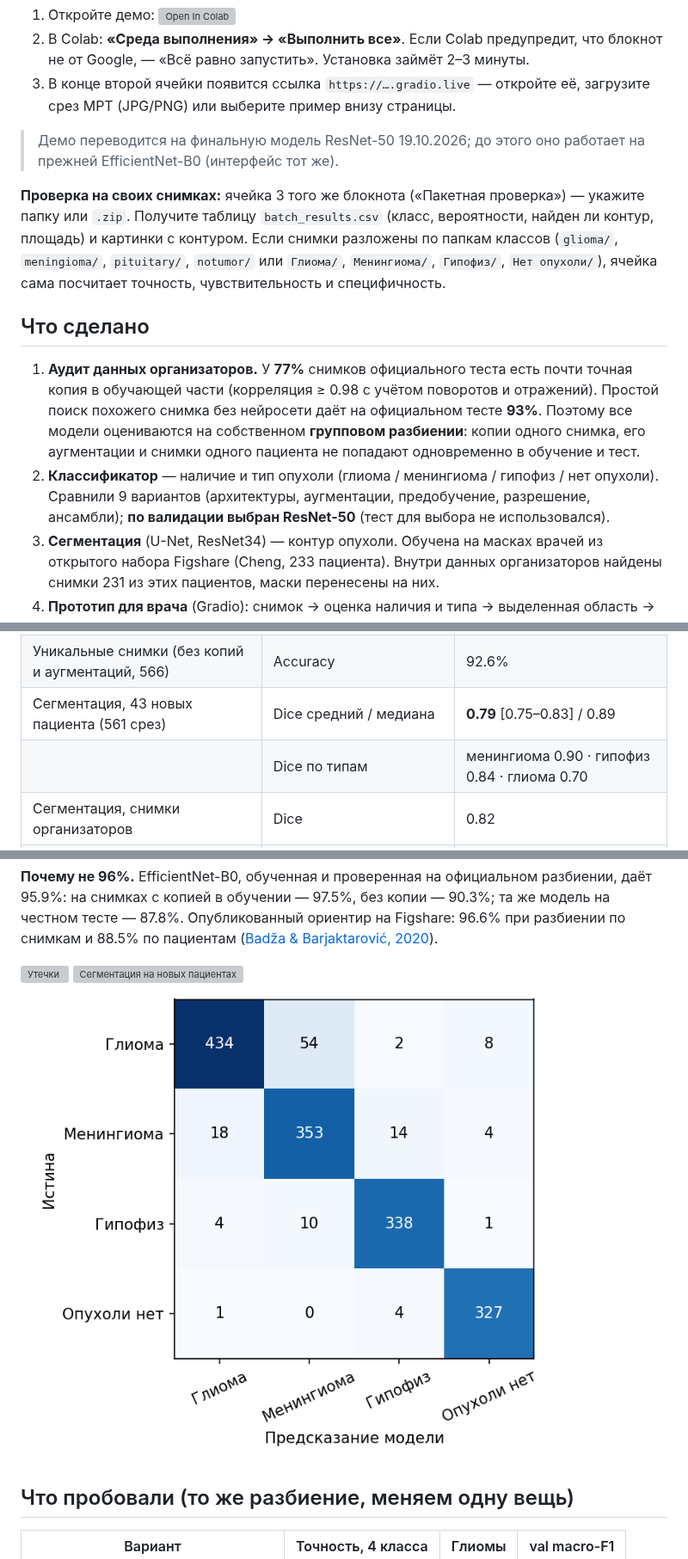
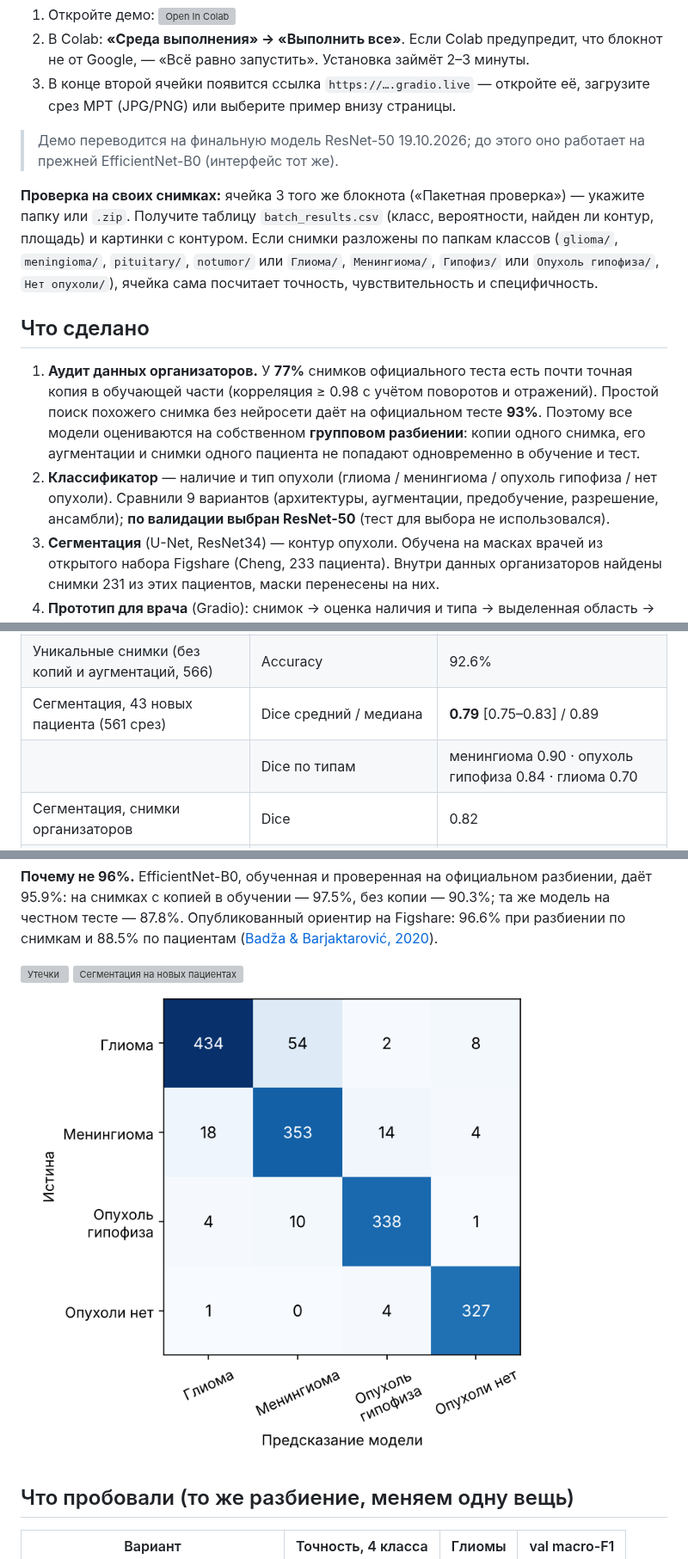
Before and after one commit to blond7I/almazov-mri-tumor, a Markdown page: README.md, 3 parts joined by grey strips. Shown at 86% size. GitHub-like rendering; pictures changed too: figs/cm_final.png; grey boxes are pictures that could not be loaded.

Commit message:
Rename class 'Гипофиз' to 'Опухоль гипофиза' in README and confusion matrix
Co-Authored-By: Claude Opus 5.5 <noreply@anthropic.com>
Claude-Session: https://claude.ai/code/session_01KWjYFaDqWdYY8y4uMMdgwF

```diff
--- a/README.md
+++ b/README.md
@@ -13,12 +13,12 @@
 
 > Демо переводится на финальную модель ResNet-50 19.10.2026; до этого оно работает на прежней EfficientNet-B0 (интерфейс тот же).
 
-**Проверка на своих снимках:** ячейка 3 того же блокнота («Пакетная проверка») — укажите папку или `.zip`. Получите таблицу `batch_results.csv` (класс, вероятности, найден ли контур, площадь) и картинки с контуром. Если снимки разложены по папкам классов (`glioma/`, `meningioma/`, `pituitary/`, `notumor/` или `Глиома/`, `Менингиома/`, `Гипофиз/`, `Нет опухоли/`), ячейка сама посчитает точность, чувствительность и специфичность.
+**Проверка на своих снимках:** ячейка 3 того же блокнота («Пакетная проверка») — укажите папку или `.zip`. Получите таблицу `batch_results.csv` (класс, вероятности, найден ли контур, площадь) и картинки с контуром. Если снимки разложены по папкам классов (`glioma/`, `meningioma/`, `pituitary/`, `notumor/` или `Глиома/`, `Менингиома/`, `Гипофиз/` или `Опухоль гипофиза/`, `Нет опухоли/`), ячейка сама посчитает точность, чувствительность и специфичность.
 
 ## Что сделано
 
 1. **Аудит данных организаторов.** У **77%** снимков официального теста есть почти точная копия в обучающей части (корреляция ≥ 0.98 с учётом поворотов и отражений). Простой поиск похожего снимка без нейросети даёт на официальном тесте **93%**. Поэтому все модели оцениваются на собственном **групповом разбиении**: копии одного снимка, его аугментации и снимки одного пациента не попадают одновременно в обучение и тест.
-2. **Классификатор** — наличие и тип опухоли (глиома / менингиома / гипофиз / нет опухоли). Сравнили 9 вариантов (архитектуры, аугментации, предобучение, разрешение, ансамбли); **по валидации выбран ResNet-50** (тест для выбора не использовался).
+2. **Классификатор** — наличие и тип опухоли (глиома / менингиома / опухоль гипофиза / нет опухоли). Сравнили 9 вариантов (архитектуры, аугментации, предобучение, разрешение, ансамбли); **по валидации выбран ResNet-50** (тест для выбора не использовался).
 3. **Сегментация** (U-Net, ResNet34) — контур опухоли. Обучена на масках врачей из открытого набора Figshare (Cheng, 233 пациента). Внутри данных организаторов найдены снимки 231 из этих пациентов, маски перенесены на них.
 4. **Прототип для врача** (Gradio): снимок → оценка наличия и типа → выделенная область → текстовое пояснение; пакетная проверка папки.
 5. **Проверки честности и устойчивости**, независимая рецензия методики.
@@ -36,7 +36,7 @@
 | Только новые пациенты Figshare (3 типа) | Accuracy | 94.0% |
 | Уникальные снимки (без копий и аугментаций, 566) | Accuracy | 92.6% |
 | Сегментация, 43 новых пациента (561 срез) | Dice средний / медиана | **0.79** [0.75–0.83] / 0.89 |
-| | Dice по типам | менингиома 0.90 · гипофиз 0.84 · глиома 0.70 |
+| | Dice по типам | менингиома 0.90 · опухоль гипофиза 0.84 · глиома 0.70 |
 | Сегментация, снимки организаторов | Dice | 0.82 |
 | Здоровые срезы | Ложный контур (правило демо)* | 0.3% (1 из 332) |
 
```
